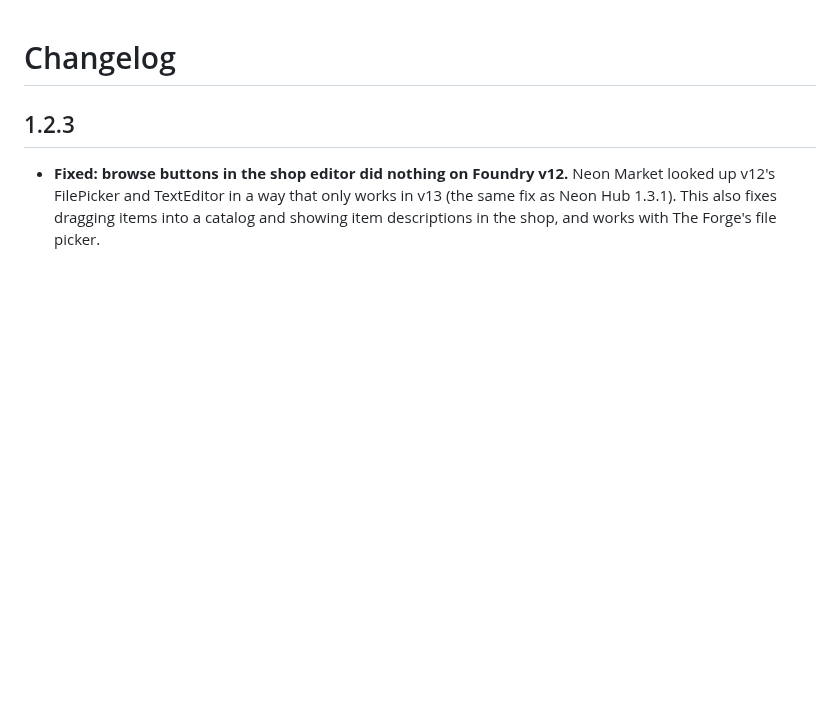
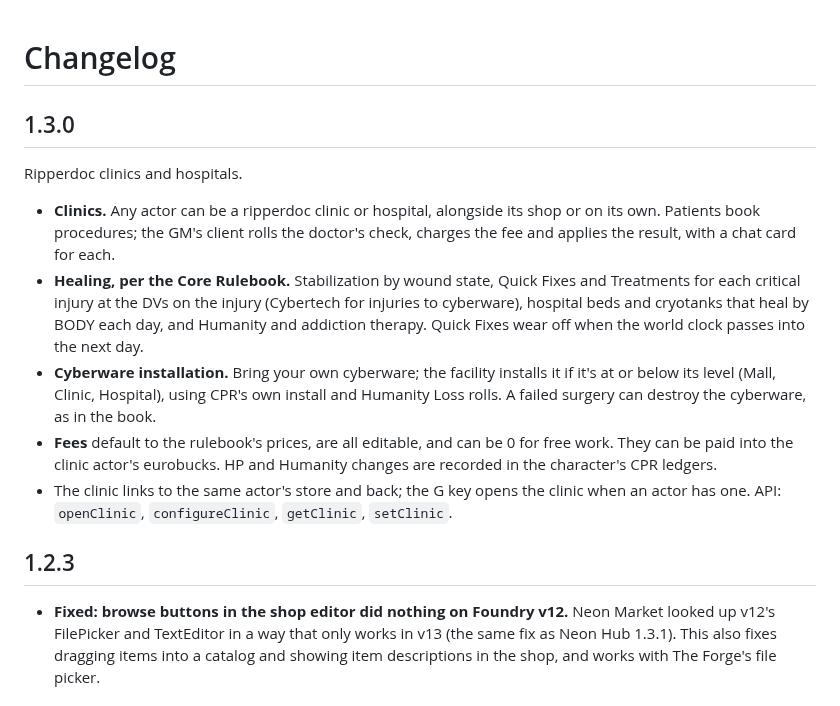
Before and after one commit to choccoops/cpr-neon-market, a Markdown page: CHANGELOG.md, the part around the change. Drawn GitHub-style; blank space fills up the shorter version.

```diff
--- a/CHANGELOG.md
+++ b/CHANGELOG.md
@@ -1,4 +1,14 @@
 # Changelog
+
+## 1.3.0
+
+Ripperdoc clinics and hospitals.
+
+- **Clinics.** Any actor can be a ripperdoc clinic or hospital, alongside its shop or on its own. Patients book procedures; the GM's client rolls the doctor's check, charges the fee and applies the result, with a chat card for each.
+- **Healing, per the Core Rulebook.** Stabilization by wound state, Quick Fixes and Treatments for each critical injury at the DVs on the injury (Cybertech for injuries to cyberware), hospital beds and cryotanks that heal by BODY each day, and Humanity and addiction therapy. Quick Fixes wear off when the world clock passes into the next day.
+- **Cyberware installation.** Bring your own cyberware; the facility installs it if it's at or below its level (Mall, Clinic, Hospital), using CPR's own install and Humanity Loss rolls. A failed surgery can destroy the cyberware, as in the book.
+- **Fees** default to the rulebook's prices, are all editable, and can be 0 for free work. They can be paid into the clinic actor's eurobucks. HP and Humanity changes are recorded in the character's CPR ledgers.
+- The clinic links to the same actor's store and back; the G key opens the clinic when an actor has one. API: `openClinic`, `configureClinic`, `getClinic`, `setClinic`.
 
 ## 1.2.3
 
```
Also changed, not shown: README.md (+63 -2 lines), docs/clinic.png (added), 16 other files.
